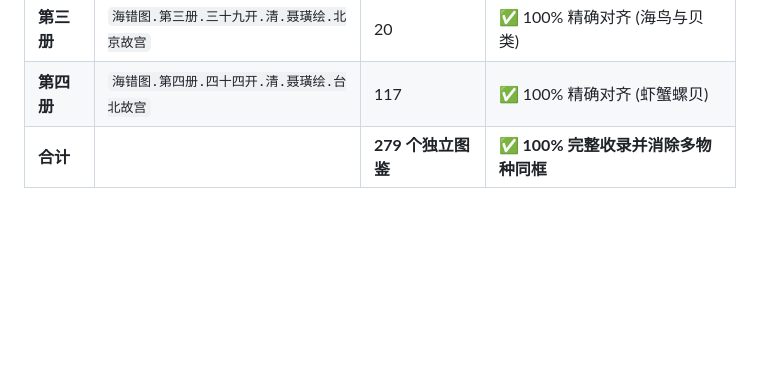
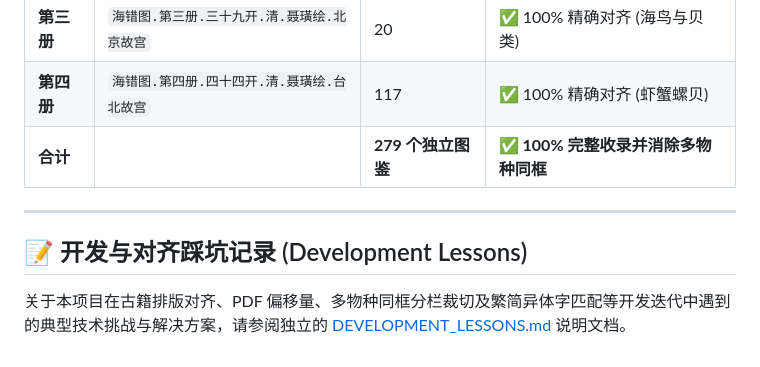
Before and after one commit to tianma-if/haicuotu, a Markdown page: README.md, the part around the change. GitHub-like rendering; blank space fills up the shorter version.

Commit message:
docs: add DEVELOPMENT_LESSONS link to README

```diff
--- a/README.md
+++ b/README.md
@@ -87,3 +87,9 @@ bun run build
 | **第三册** | `海错图.第三册.三十九开.清.聂璜绘.北京故宫` | 20 | ✅ 100% 精确对齐 (海鸟与贝类) |
 | **第四册** | `海错图.第四册.四十四开.清.聂璜绘.台北故宫` | 117 | ✅ 100% 精确对齐 (虾蟹螺贝) |
 | **合计** | | **279 个独立图鉴** | **✅ 100% 完整收录并消除多物种同框** |
+
+---
+
+## 📝 开发与对齐踩坑记录 (Development Lessons)
+
+关于本项目在古籍排版对齐、PDF 偏移量、多物种同框分栏裁切及繁简异体字匹配等开发迭代中遇到的典型技术挑战与解决方案，请参阅独立的 [DEVELOPMENT_LESSONS.md](file:///Users/tianma/Developer/Projects/haicuotu/DEVELOPMENT_LESSONS.md) 说明文档。
```
